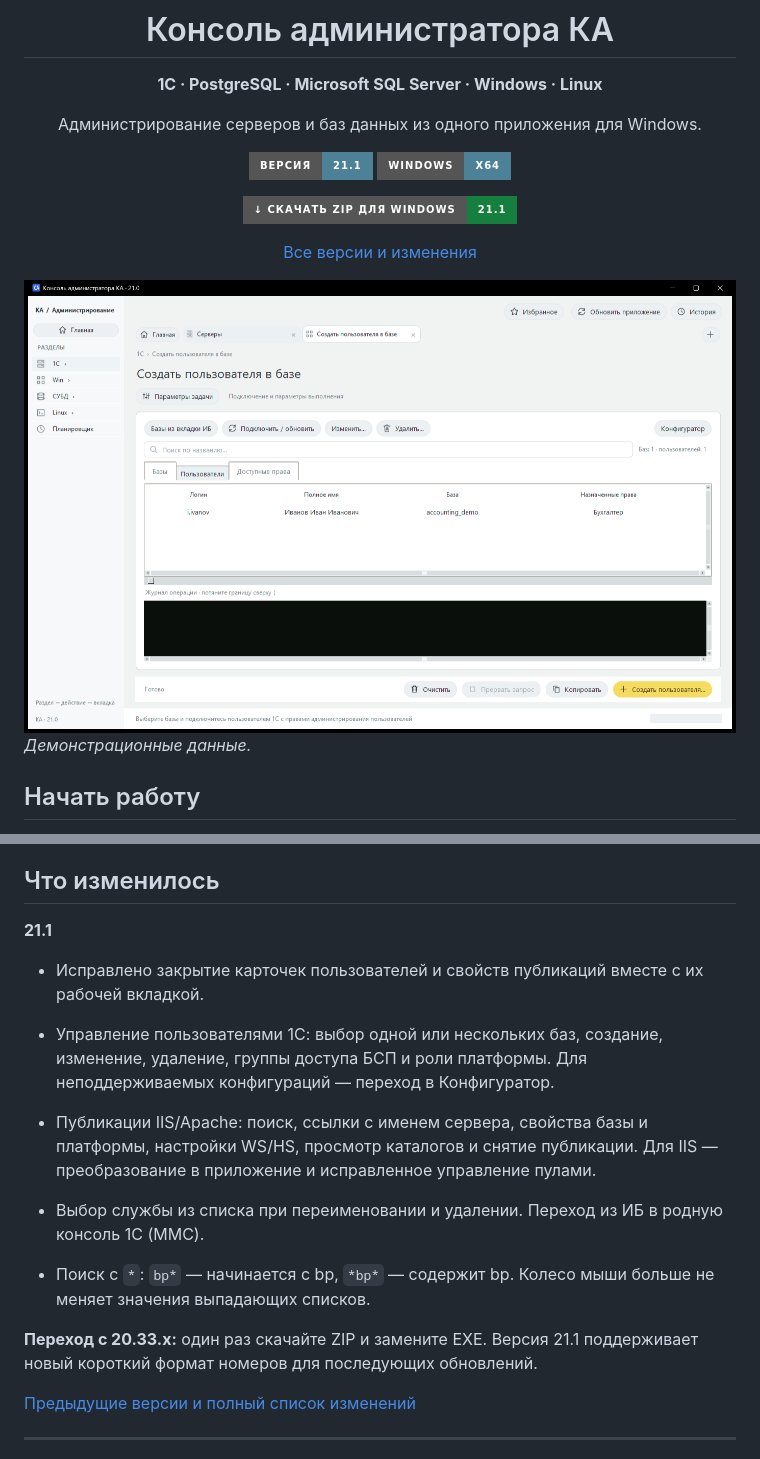
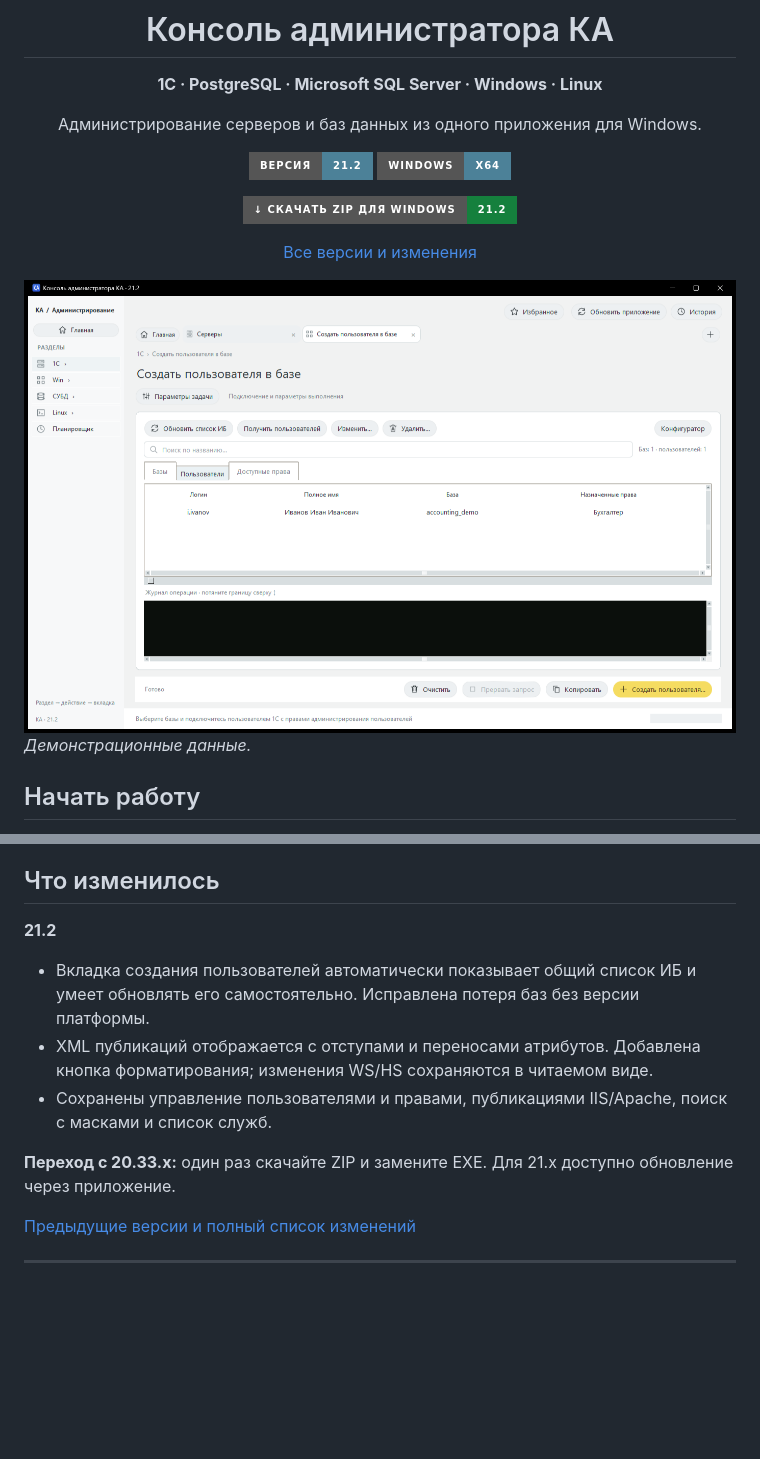
Before and after one commit to dsn4ik74-alt/KA-Admin-Console, a Markdown page: README.md, 2 parts joined by grey strips. Drawn GitHub-style; pictures changed too: assets/overview.png; badges without logos; blank space fills up the shorter version.

Commit message:
Release 21.2: shared infobase inventory and readable publication XML

```diff
--- a/README.md
+++ b/README.md
@@ -6,10 +6,10 @@
 
 Администрирование серверов и баз данных из одного приложения для Windows.
 
-[![Версия](https://img.shields.io/badge/версия-21.1-4c8198?style=for-the-badge)](https://github.com/dsn4ik74-alt/KA-Admin-Console/releases/tag/v21.1)
-[![ОС](https://img.shields.io/badge/Windows-x64-4c8198?style=for-the-badge)](https://github.com/dsn4ik74-alt/KA-Admin-Console/releases/tag/v21.1)
+[![Версия](https://img.shields.io/badge/версия-21.2-4c8198?style=for-the-badge)](https://github.com/dsn4ik74-alt/KA-Admin-Console/releases/tag/v21.2)
+[![ОС](https://img.shields.io/badge/Windows-x64-4c8198?style=for-the-badge)](https://github.com/dsn4ik74-alt/KA-Admin-Console/releases/tag/v21.2)
 
-[![Скачать ZIP](https://img.shields.io/badge/↓_Скачать_ZIP_для_Windows-21.1-15803d?style=for-the-badge)](https://github.com/dsn4ik74-alt/KA-Admin-Console/releases/download/v21.1/KA-Admin-Console-21.1.zip)
+[![Скачать ZIP](https://img.shields.io/badge/↓_Скачать_ZIP_для_Windows-21.2-15803d?style=for-the-badge)](https://github.com/dsn4ik74-alt/KA-Admin-Console/releases/download/v21.2/KA-Admin-Console-21.2.zip)
 
 [Все версии и изменения](https://github.com/dsn4ik74-alt/KA-Admin-Console/releases)
 
@@ -38,16 +38,13 @@
 
 ## Что изменилось
 
-**21.1**
+**21.2**
 
-- Исправлено закрытие карточек пользователей и свойств публикаций вместе с их рабочей вкладкой.
+- Вкладка создания пользователей автоматически показывает общий список ИБ и умеет обновлять его самостоятельно. Исправлена потеря баз без версии платформы.
+- XML публикаций отображается с отступами и переносами атрибутов. Добавлена кнопка форматирования; изменения WS/HS сохраняются в читаемом виде.
+- Сохранены управление пользователями и правами, публикациями IIS/Apache, поиск с масками и список служб.
 
-- Управление пользователями 1С: выбор одной или нескольких баз, создание, изменение, удаление, группы доступа БСП и роли платформы. Для неподдерживаемых конфигураций — переход в Конфигуратор.
-- Публикации IIS/Apache: поиск, ссылки с именем сервера, свойства базы и платформы, настройки WS/HS, просмотр каталогов и снятие публикации. Для IIS — преобразование в приложение и исправленное управление пулами.
-- Выбор службы из списка при переименовании и удалении. Переход из ИБ в родную консоль 1С (MMC).
-- Поиск с `*`: `bp*` — начинается с bp, `*bp*` — содержит bp. Колесо мыши больше не меняет значения выпадающих списков.
-
-**Переход с 20.33.x:** один раз скачайте ZIP и замените EXE. Версия 21.1 поддерживает новый короткий формат номеров для последующих обновлений.
+**Переход с 20.33.x:** один раз скачайте ZIP и замените EXE. Для 21.x доступно обновление через приложение.
 
 [Предыдущие версии и полный список изменений](https://github.com/dsn4ik74-alt/KA-Admin-Console/releases)
 
```
Also changed, not shown: 8 other files.
